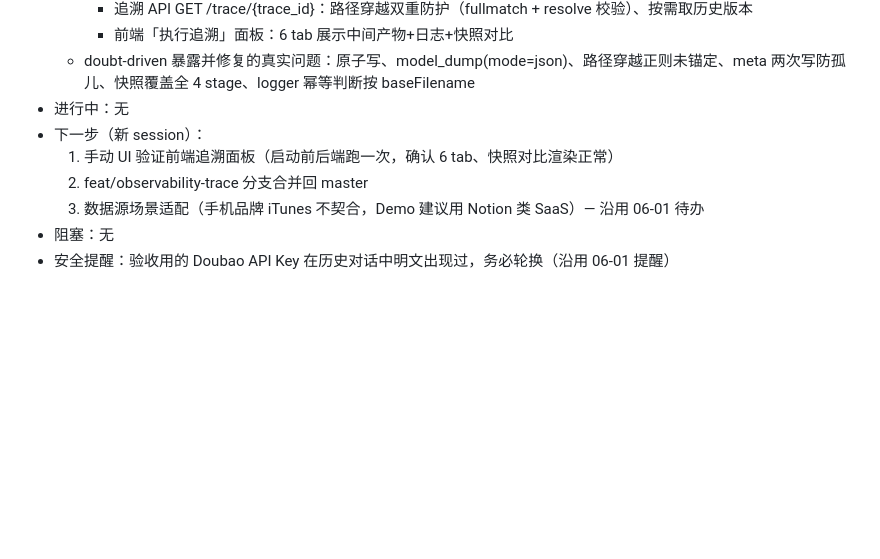
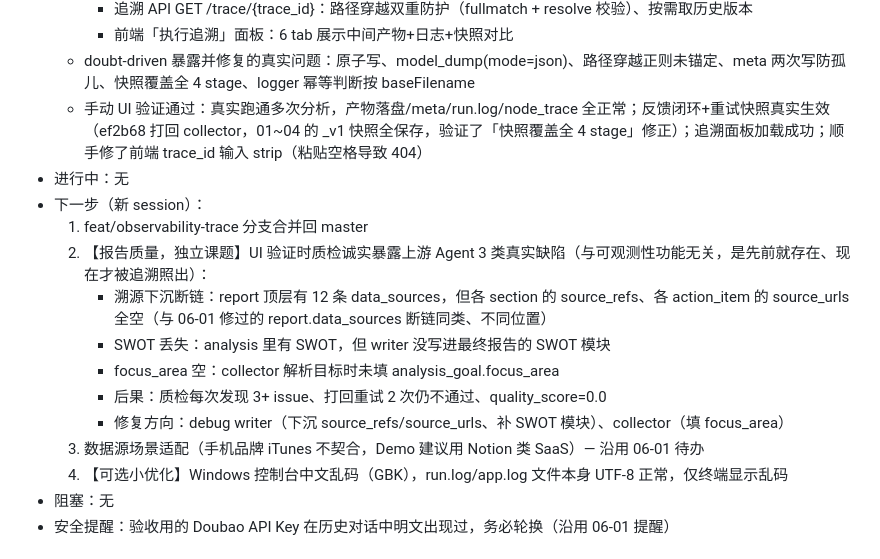
Before and after one commit to OPENW1NDOW/PentaScope, a Markdown page: PROGRESS.md, the part around the change. Drawn GitHub-style; blank space fills up the shorter version.

Commit message:
docs: 记录 UI 验证结果与报告质量缺陷（另开一轮处理）

```diff
--- a/PROGRESS.md
+++ b/PROGRESS.md
@@ -30,11 +30,18 @@ AI 驱动的竞品分析 Agent 协作系统 — 项目进度日志。
     - 追溯 API GET /trace/{trace_id}：路径穿越双重防护（fullmatch + resolve 校验）、按需取历史版本
     - 前端「执行追溯」面板：6 tab 展示中间产物+日志+快照对比
   - doubt-driven 暴露并修复的真实问题：原子写、model_dump(mode=json)、路径穿越正则未锚定、meta 两次写防孤儿、快照覆盖全 4 stage、logger 幂等判断按 baseFilename
+  - 手动 UI 验证通过：真实跑通多次分析，产物落盘/meta/run.log/node_trace 全正常；反馈闭环+重试快照真实生效（ef2b68 打回 collector，01~04 的 _v1 快照全保存，验证了「快照覆盖全 4 stage」修正）；追溯面板加载成功；顺手修了前端 trace_id 输入 strip（粘贴空格导致 404）
 - 进行中：无
 - 下一步（新 session）：
-  1. 手动 UI 验证前端追溯面板（启动前后端跑一次，确认 6 tab、快照对比渲染正常）
-  2. feat/observability-trace 分支合并回 master
+  1. feat/observability-trace 分支合并回 master
+  2. 【报告质量，独立课题】UI 验证时质检诚实暴露上游 Agent 3 类真实缺陷（与可观测性功能无关，是先前就存在、现在才被追溯照出）：
+     - 溯源下沉断链：report 顶层有 12 条 data_sources，但各 section 的 source_refs、各 action_item 的 source_urls 全空（与 06-01 修过的 report.data_sources 断链同类、不同位置）
+     - SWOT 丢失：analysis 里有 SWOT，但 writer 没写进最终报告的 SWOT 模块
+     - focus_area 空：collector 解析目标时未填 analysis_goal.focus_area
+     - 后果：质检每次发现 3+ issue、打回重试 2 次仍不通过、quality_score=0.0
+     - 修复方向：debug writer（下沉 source_refs/source_urls、补 SWOT 模块）、collector（填 focus_area）
   3. 数据源场景适配（手机品牌 iTunes 不契合，Demo 建议用 Notion 类 SaaS）— 沿用 06-01 待办
+  4. 【可选小优化】Windows 控制台中文乱码（GBK），run.log/app.log 文件本身 UTF-8 正常，仅终端显示乱码
 - 阻塞：无
 - 安全提醒：验收用的 Doubao API Key 在历史对话中明文出现过，务必轮换（沿用 06-01 提醒）
 
```
